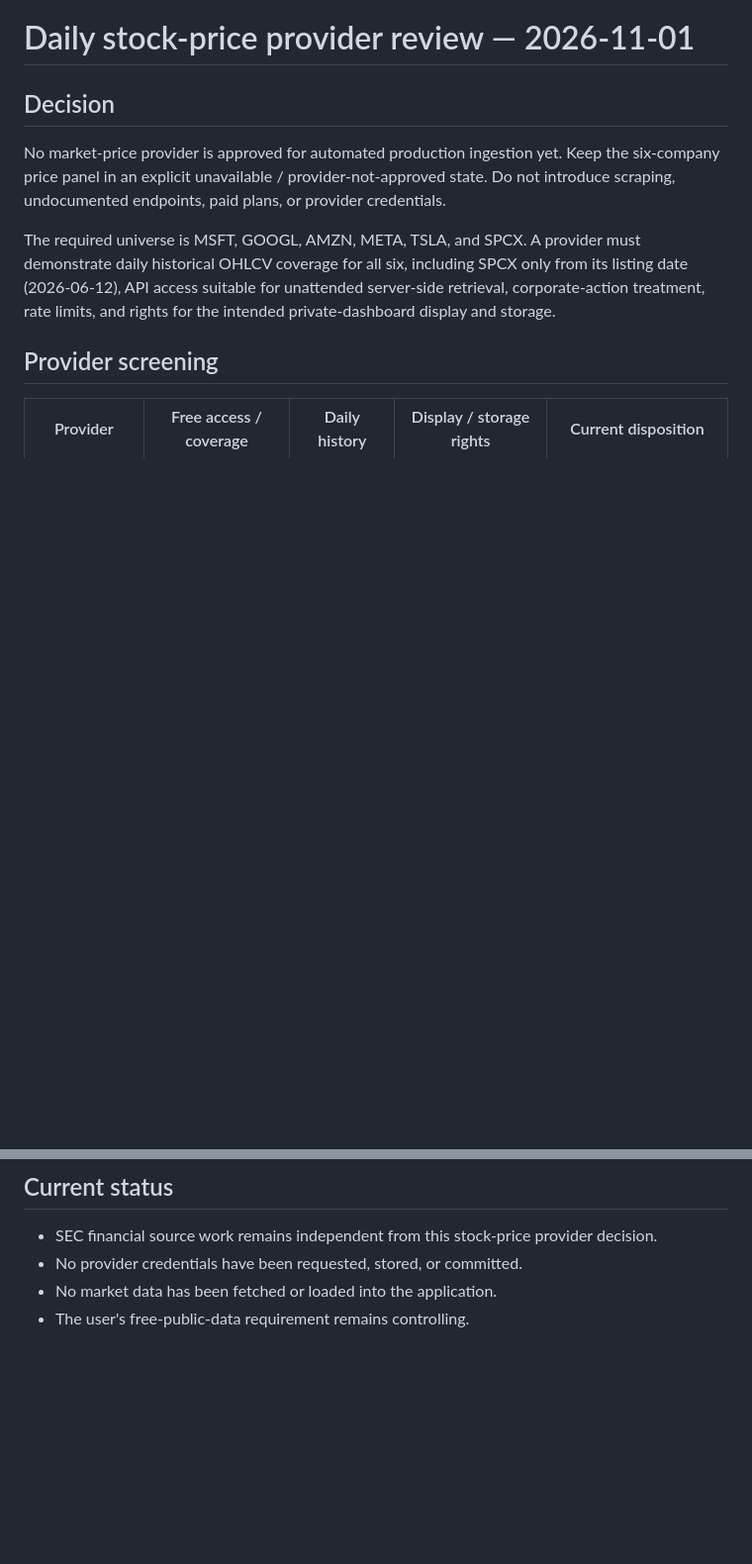
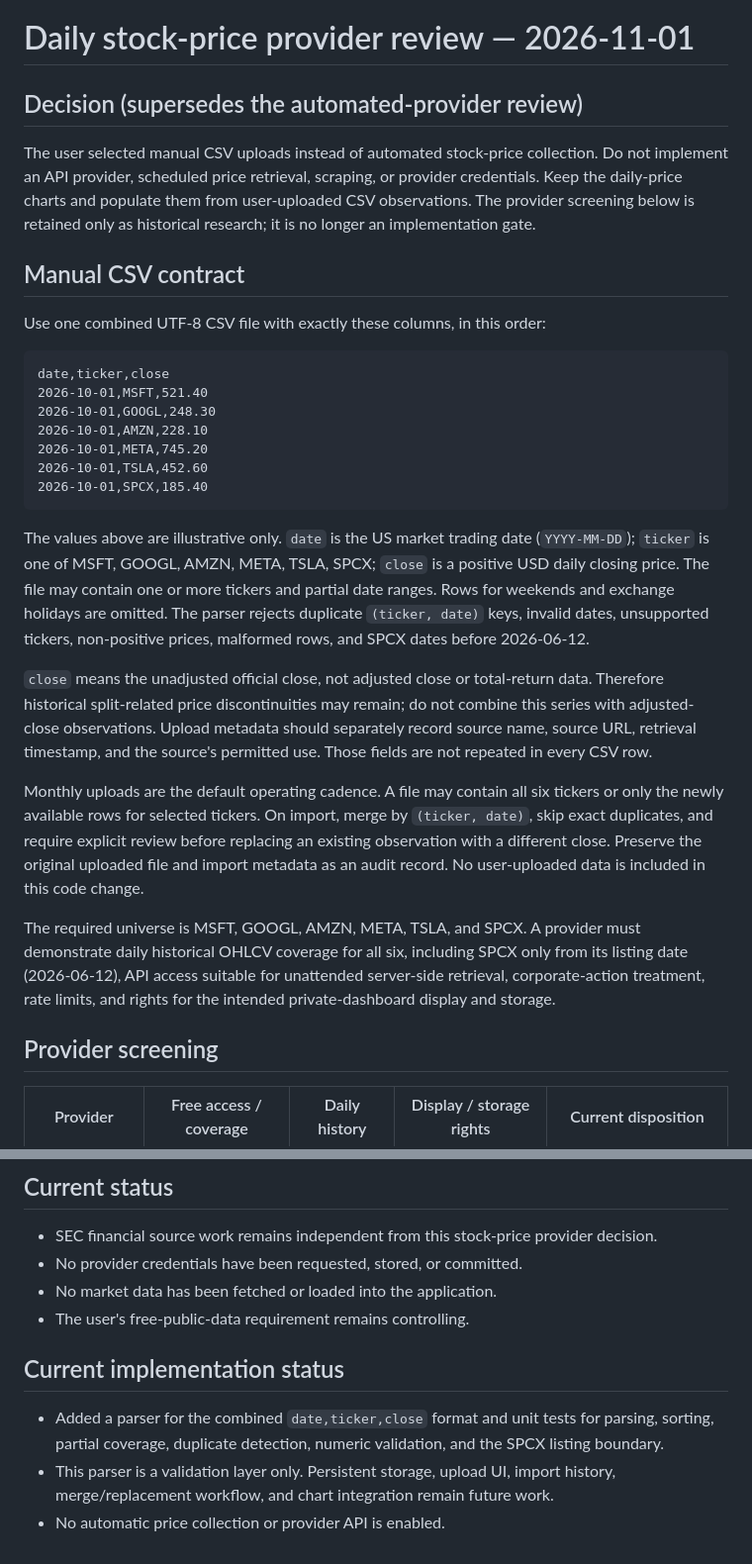
Before and after one commit to whsmac/investlab-dashboard, a Markdown page: docs/market-price-provider-review.md, 2 parts joined by grey strips. Shown at 99% size. Rendered like a GitHub page; blank space fills up the shorter version.

Commit message:
Document manual six-company price CSV workflow

````diff
--- a/docs/market-price-provider-review.md
+++ b/docs/market-price-provider-review.md
@@ -1,8 +1,28 @@
 # Daily stock-price provider review — 2026-11-01
 
-## Decision
+## Decision (supersedes the automated-provider review)
 
-No market-price provider is approved for automated production ingestion yet. Keep the six-company price panel in an explicit unavailable / provider-not-approved state. Do not introduce scraping, undocumented endpoints, paid plans, or provider credentials.
+The user selected manual CSV uploads instead of automated stock-price collection. Do not implement an API provider, scheduled price retrieval, scraping, or provider credentials. Keep the daily-price charts and populate them from user-uploaded CSV observations. The provider screening below is retained only as historical research; it is no longer an implementation gate.
+
+## Manual CSV contract
+
+Use one combined UTF-8 CSV file with exactly these columns, in this order:
+
+```csv
+date,ticker,close
+2026-10-01,MSFT,521.40
+2026-10-01,GOOGL,248.30
+2026-10-01,AMZN,228.10
+2026-10-01,META,745.20
+2026-10-01,TSLA,452.60
+2026-10-01,SPCX,185.40
+```
+
+The values above are illustrative only. `date` is the US market trading date (`YYYY-MM-DD`); `ticker` is one of MSFT, GOOGL, AMZN, META, TSLA, SPCX; `close` is a positive USD daily closing price. The file may contain one or more tickers and partial date ranges. Rows for weekends and exchange holidays are omitted. The parser rejects duplicate `(ticker, date)` keys, invalid dates, unsupported tickers, non-positive prices, malformed rows, and SPCX dates before 2026-06-12.
+
+`close` means the unadjusted official close, not adjusted close or total-return data. Therefore historical split-related price discontinuities may remain; do not combine this series with adjusted-close observations. Upload metadata should separately record source name, source URL, retrieval timestamp, and the source's permitted use. Those fields are not repeated in every CSV row.
+
+Monthly uploads are the default operating cadence. A file may contain all six tickers or only the newly available rows for selected tickers. On import, merge by `(ticker, date)`, skip exact duplicates, and require explicit review before replacing an existing observation with a different close. Preserve the original uploaded file and import metadata as an audit record. No user-uploaded data is included in this code change.
 
 The required universe is MSFT, GOOGL, AMZN, META, TSLA, and SPCX. A provider must demonstrate daily historical OHLCV coverage for all six, including SPCX only from its listing date (2026-06-12), API access suitable for unattended server-side retrieval, corporate-action treatment, rate limits, and rights for the intended private-dashboard display and storage.
 
@@ -62,3 +82,9 @@ Its self-service plans are personal-use licenses and prohibit embedding live or
 - No provider credentials have been requested, stored, or committed.
 - No market data has been fetched or loaded into the application.
 - The user's free-public-data requirement remains controlling.
+
+## Current implementation status
+
+- Added a parser for the combined `date,ticker,close` format and unit tests for parsing, sorting, partial coverage, duplicate detection, numeric validation, and the SPCX listing boundary.
+- This parser is a validation layer only. Persistent storage, upload UI, import history, merge/replacement workflow, and chart integration remain future work.
+- No automatic price collection or provider API is enabled.
````
